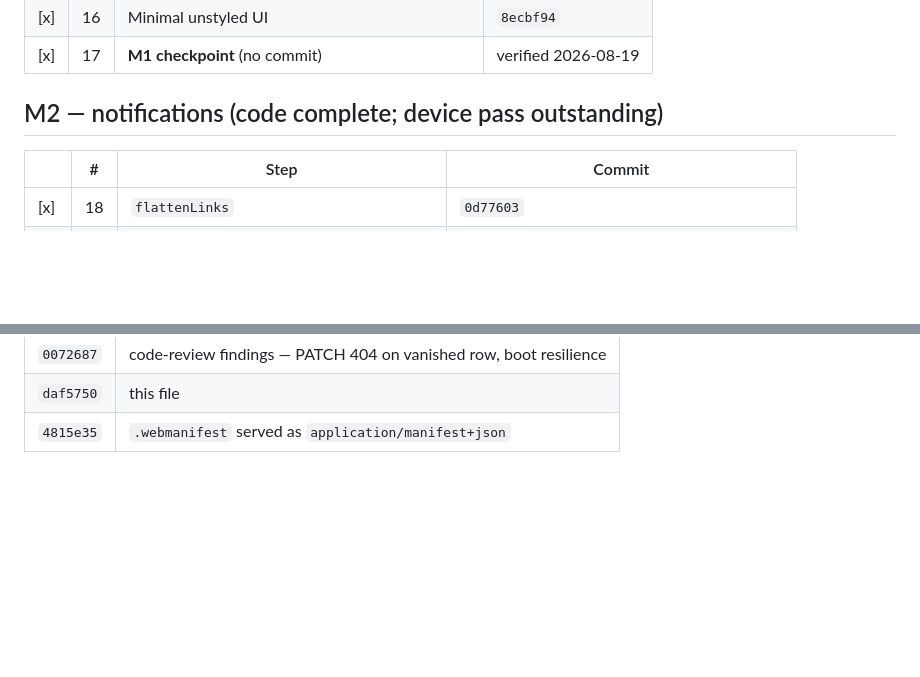
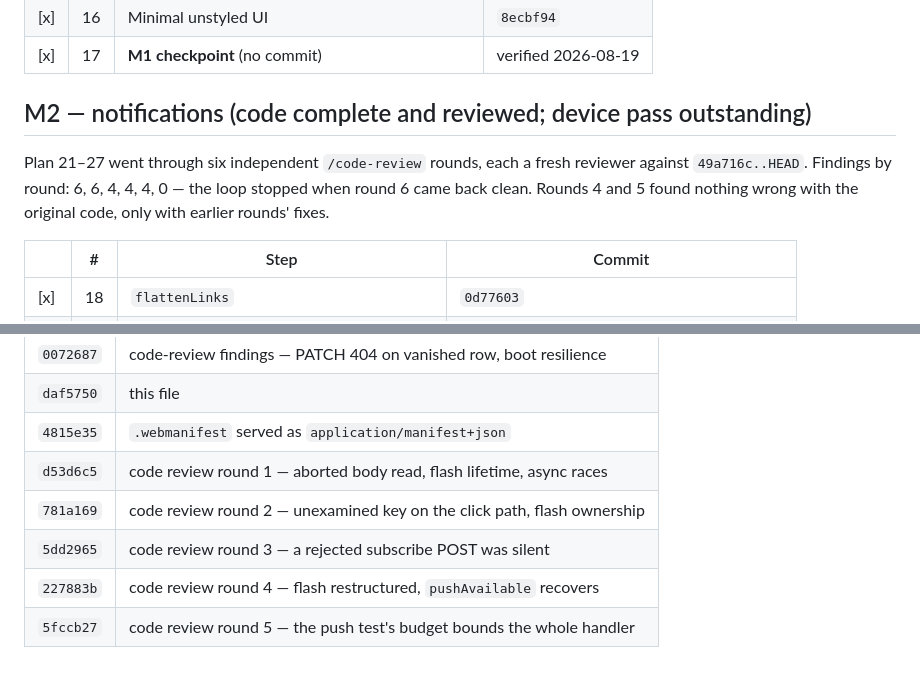
Before and after one commit to KamalF/nag, a Markdown page: docs/PROGRESS.md, 2 parts joined by grey strips. Drawn GitHub-style; blank space fills up the shorter version.

Commit message:
docs: record the M2 review loop in PROGRESS
Co-Authored-By: Claude Opus 5 (1M context) <noreply@anthropic.com>

```diff
--- a/docs/PROGRESS.md
+++ b/docs/PROGRESS.md
@@ -29,7 +29,12 @@ Legend: `[x]` landed · `[ ]` not started · `[~]` in progress · `[B]` blocked
 | [x] | 16 | Minimal unstyled UI | `8ecbf94` |
 | [x] | 17 | **M1 checkpoint** (no commit) | verified 2026-08-19 |
 
-## M2 — notifications (code complete; device pass outstanding)
+## M2 — notifications (code complete and reviewed; device pass outstanding)
+
+Plan 21–27 went through six independent `/code-review` rounds, each a fresh
+reviewer against `49a716c..HEAD`. Findings by round: 6, 6, 4, 4, 4, 0 — the loop
+stopped when round 6 came back clean. Rounds 4 and 5 found nothing wrong with the
+original code, only with earlier rounds' fixes.
 
 | | # | Step | Commit |
 |---|---|---|---|
@@ -91,3 +96,8 @@ one-step-one-commit index.
 | `0072687` | code-review findings — PATCH 404 on vanished row, boot resilience |
 | `daf5750` | this file |
 | `4815e35` | `.webmanifest` served as `application/manifest+json` |
+| `d53d6c5` | code review round 1 — aborted body read, flash lifetime, async races |
+| `781a169` | code review round 2 — unexamined key on the click path, flash ownership |
+| `5dd2965` | code review round 3 — a rejected subscribe POST was silent |
+| `227883b` | code review round 4 — flash restructured, `pushAvailable` recovers |
+| `5fccb27` | code review round 5 — the push test's budget bounds the whole handler |
```
